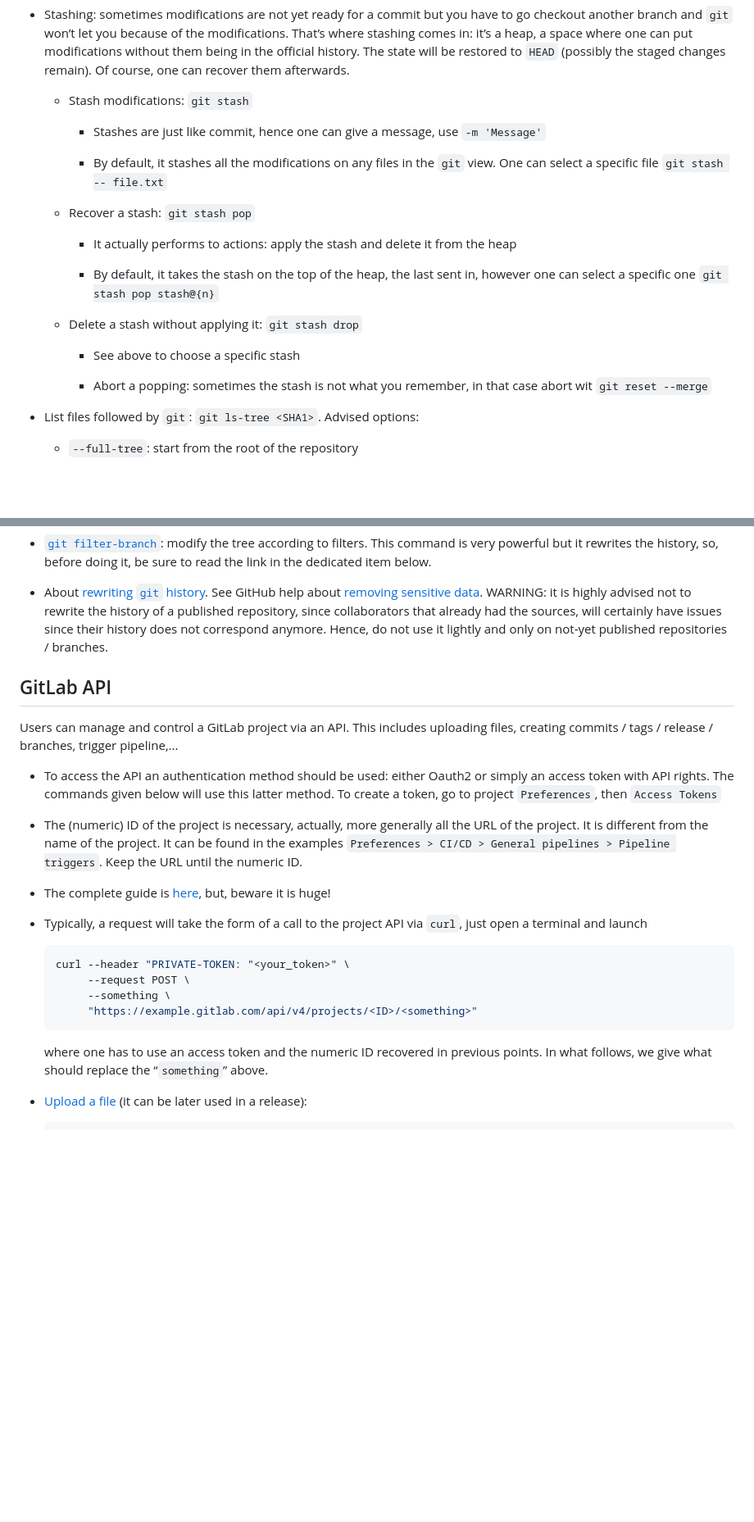
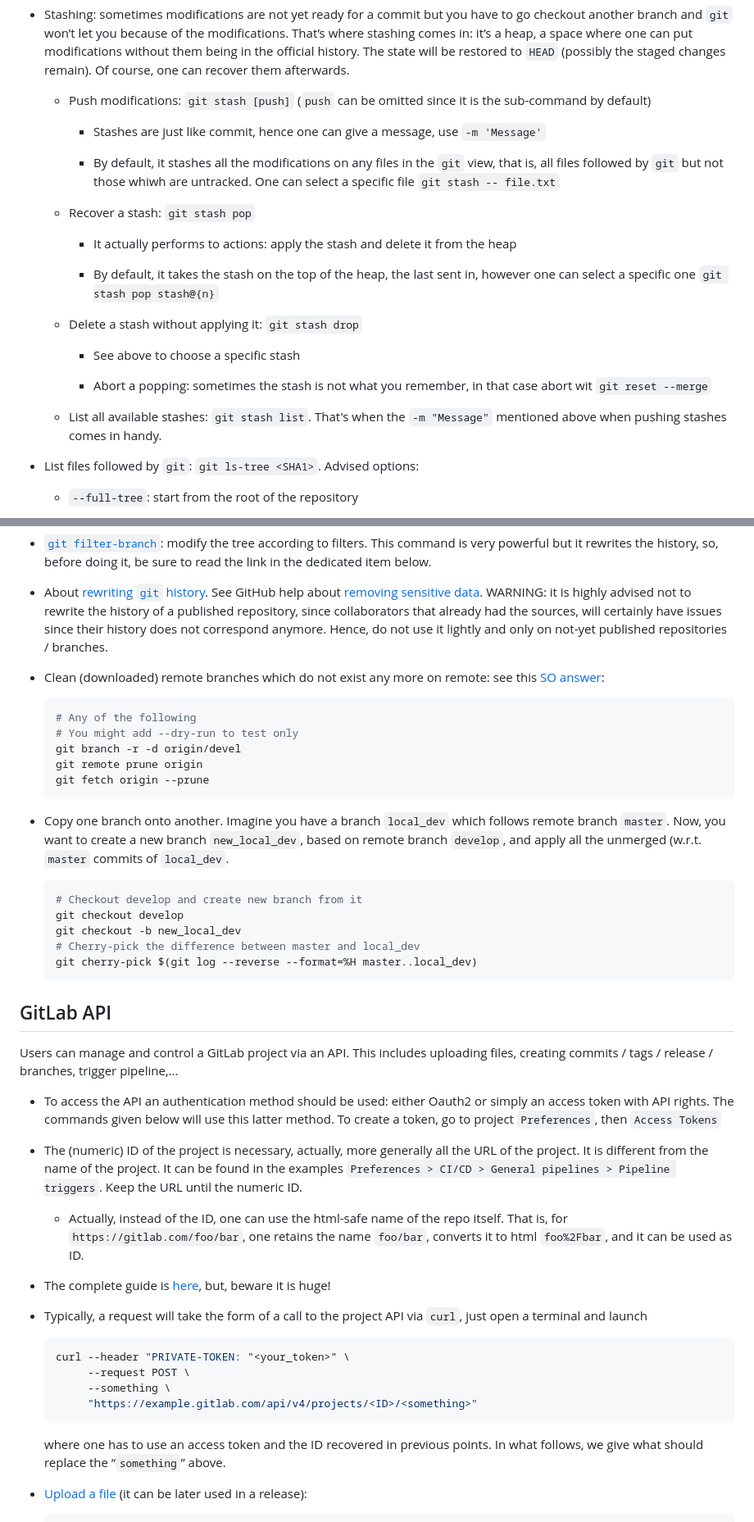
Before and after one commit to RiMillo/tips, a Markdown page: git.md, 2 parts joined by grey strips. Shown: that part at 82% size. Rendered like a GitHub page; blank space fills up the shorter version.

Commit message:
chore(git): A bit about stash and pruning

````diff
--- a/git.md
+++ b/git.md
@@ -192,11 +192,11 @@ You may want to have a look at this question which has more than 8 million views
     The state will be restored to `HEAD` (possibly the staged changes remain).
     Of course, one can recover them afterwards.
 
-    * Stash modifications: `git stash`
+    * Push modifications: `git stash [push]` (`push` can be omitted since it is the sub-command by default)
 
         * Stashes are just like commit, hence one can give a message, use `-m 'Message'`
 
-        * By default, it stashes all the modifications on any files in the `git` view.
+        * By default, it stashes all the modifications on any files in the `git` view, that is, all files followed by `git` but not those whiwh are untracked.
             One can select a specific file `git stash -- file.txt`
 
     * Recover a stash: `git stash pop`
@@ -210,6 +210,9 @@ You may want to have a look at this question which has more than 8 million views
         * See above to choose a specific stash
 
         * Abort a popping: sometimes the stash is not what you remember, in that case abort wit `git reset --merge`
+
+    * List all available stashes: `git stash list`.
+        That's when the `-m "Message"` mentioned above when pushing stashes comes in handy.
 
 * List files followed by `git`: `git ls-tree <SHA1>`.
     Advised options:
@@ -381,6 +384,28 @@ You may want to have a look at this question which has more than 8 million views
     WARNING: it is highly advised not to rewrite the history of a published repository, since collaborators that already had the sources, will certainly have issues since their history does not correspond anymore.
     Hence, do not use it lightly and only on not-yet published repositories / branches.
 
+* Clean (downloaded) remote branches which do not exist any more on remote: see this [SO answer](https://stackoverflow.com/questions/3184555/cleaning-up-old-remote-git-branches):
+
+    ```bash
+    # Any of the following
+    # You might add --dry-run to test only
+    git branch -r -d origin/devel
+    git remote prune origin
+    git fetch origin --prune
+    ```
+
+* Copy one branch onto another.
+    Imagine you have a branch `local_dev` which follows remote branch `master`.
+    Now, you want to create a new branch `new_local_dev`, based on remote branch `develop`, and apply all the unmerged (w.r.t. `master` commits of `local_dev`.
+
+    ```bash
+    # Checkout develop and create new branch from it
+    git checkout develop
+    git checkout -b new_local_dev
+    # Cherry-pick the difference between master and local_dev
+    git cherry-pick $(git log --reverse --format=%H master..local_dev)
+    ```
+
 ## GitLab API
 
 Users can manage and control a GitLab project via an API.
@@ -395,6 +420,9 @@ This includes uploading files, creating commits / tags / release / branches, tri
     It can be found in the examples `Preferences > CI/CD > General pipelines > Pipeline triggers`.
     Keep the URL until the numeric ID.
 
+    * Actually, instead of the ID, one can use the html-safe name of the repo itself.
+        That is, for `https://gitlab.com/foo/bar`, one retains the name `foo/bar`, converts it to html `foo%2Fbar`, and it can be used as ID.
+
 * The complete guide is [here](https://docs.gitlab.com/ee/api/), but, beware it is huge!
 
 * Typically, a request will take the form of a call to the project API via `curl`, just open a terminal and launch
@@ -406,7 +434,7 @@ This includes uploading files, creating commits / tags / release / branches, tri
          "https://example.gitlab.com/api/v4/projects/<ID>/<something>"
     ```
 
-    where one has to use an access token and the numeric ID recovered in previous points.
+    where one has to use an access token and the ID recovered in previous points.
     In what follows, we give what should replace the “`something`” above.
 
 * [Upload a file](https://docs.gitlab.com/ee/api/projects.html#upload-a-file) (it can be later used in a release):
````
